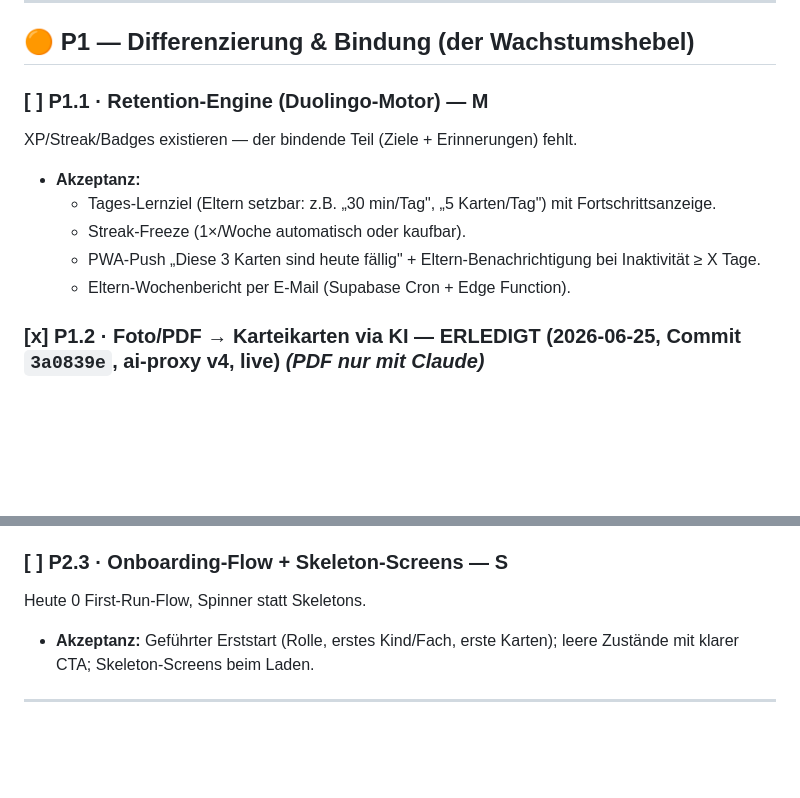
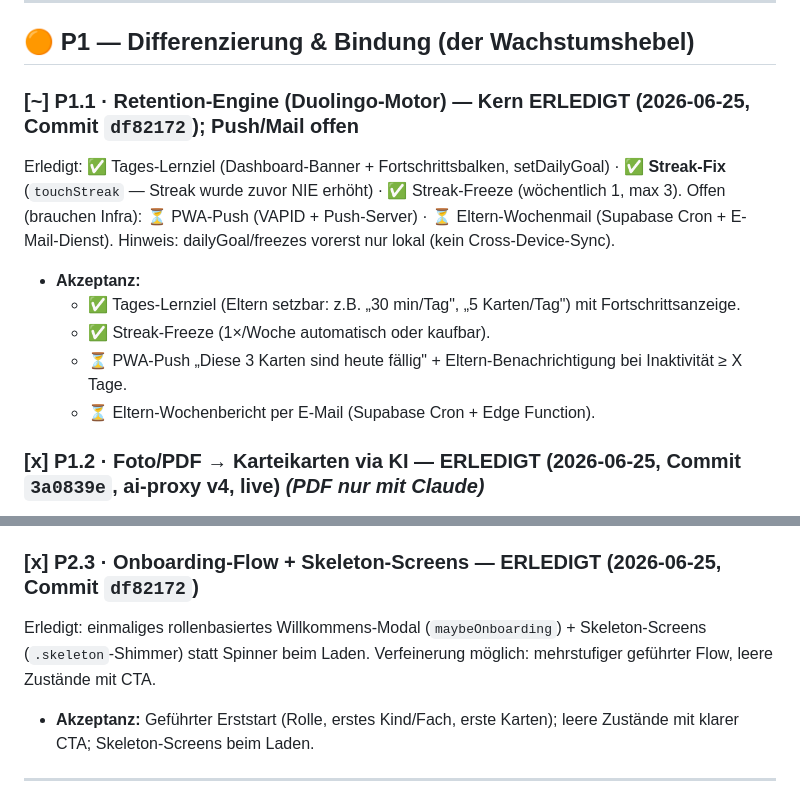
Before and after one commit to stan73/studybuddy, a Markdown page: BACKLOG.md, 2 parts joined by grey strips. GitHub-like rendering; blank space fills up the shorter version.

Commit message:
docs: Backlog P1.1 (~) + P2.3 (x) Status aktualisiert
Co-Authored-By: Claude Opus 4.8 (1M context) <noreply@anthropic.com>

```diff
--- a/BACKLOG.md
+++ b/BACKLOG.md
@@ -38,13 +38,13 @@ Abo ist heute reines UI-Mockup. Free-Limit muss in der Edge-Function greifen, ni
 
 ## 🟠 P1 — Differenzierung & Bindung (der Wachstumshebel)
 
-### [ ] P1.1 · Retention-Engine (Duolingo-Motor) — **M**
-XP/Streak/Badges existieren — der bindende Teil (Ziele + Erinnerungen) fehlt.
+### [~] P1.1 · Retention-Engine (Duolingo-Motor) — **Kern ERLEDIGT (2026-06-25, Commit `df82172`); Push/Mail offen**
+Erledigt: ✅ Tages-Lernziel (Dashboard-Banner + Fortschrittsbalken, setDailyGoal) · ✅ **Streak-Fix** (`touchStreak` — Streak wurde zuvor NIE erhöht) · ✅ Streak-Freeze (wöchentlich 1, max 3). Offen (brauchen Infra): ⏳ PWA-Push (VAPID + Push-Server) · ⏳ Eltern-Wochenmail (Supabase Cron + E-Mail-Dienst). Hinweis: dailyGoal/freezes vorerst nur lokal (kein Cross-Device-Sync).
 - **Akzeptanz:**
-  - Tages-Lernziel (Eltern setzbar: z.B. „30 min/Tag", „5 Karten/Tag") mit Fortschrittsanzeige.
-  - Streak-Freeze (1×/Woche automatisch oder kaufbar).
-  - PWA-Push „Diese 3 Karten sind heute fällig" + Eltern-Benachrichtigung bei Inaktivität ≥ X Tage.
-  - Eltern-Wochenbericht per E-Mail (Supabase Cron + Edge Function).
+  - ✅ Tages-Lernziel (Eltern setzbar: z.B. „30 min/Tag", „5 Karten/Tag") mit Fortschrittsanzeige.
+  - ✅ Streak-Freeze (1×/Woche automatisch oder kaufbar).
+  - ⏳ PWA-Push „Diese 3 Karten sind heute fällig" + Eltern-Benachrichtigung bei Inaktivität ≥ X Tage.
+  - ⏳ Eltern-Wochenbericht per E-Mail (Supabase Cron + Edge Function).
 
 ### [x] P1.2 · Foto/PDF → Karteikarten via KI — **ERLEDIGT (2026-06-25, Commit `3a0839e`, ai-proxy v4, live)** *(PDF nur mit Claude)*
 Größter wahrgenommener Mehrwert; hier gewinnen Knowunity/StudySmarter.
@@ -75,8 +75,8 @@ Für den DE-Schulmarkt höherer Hebel als Teams; speist den Lernplaner automatis
   - KI-Zusammenfassungen pro Fach (auf Basis der Karteikarten).
   - Schwierigkeitsgrad im Prüfungsmodus wählbar (leicht / mittel / schwer).
 
-### [ ] P2.3 · Onboarding-Flow + Skeleton-Screens — **S**
-Heute 0 First-Run-Flow, Spinner statt Skeletons.
+### [x] P2.3 · Onboarding-Flow + Skeleton-Screens — **ERLEDIGT (2026-06-25, Commit `df82172`)**
+Erledigt: einmaliges rollenbasiertes Willkommens-Modal (`maybeOnboarding`) + Skeleton-Screens (`.skeleton`-Shimmer) statt Spinner beim Laden. Verfeinerung möglich: mehrstufiger geführter Flow, leere Zustände mit CTA.
 - **Akzeptanz:** Geführter Erststart (Rolle, erstes Kind/Fach, erste Karten); leere Zustände mit klarer CTA; Skeleton-Screens beim Laden.
 
 ---
```
